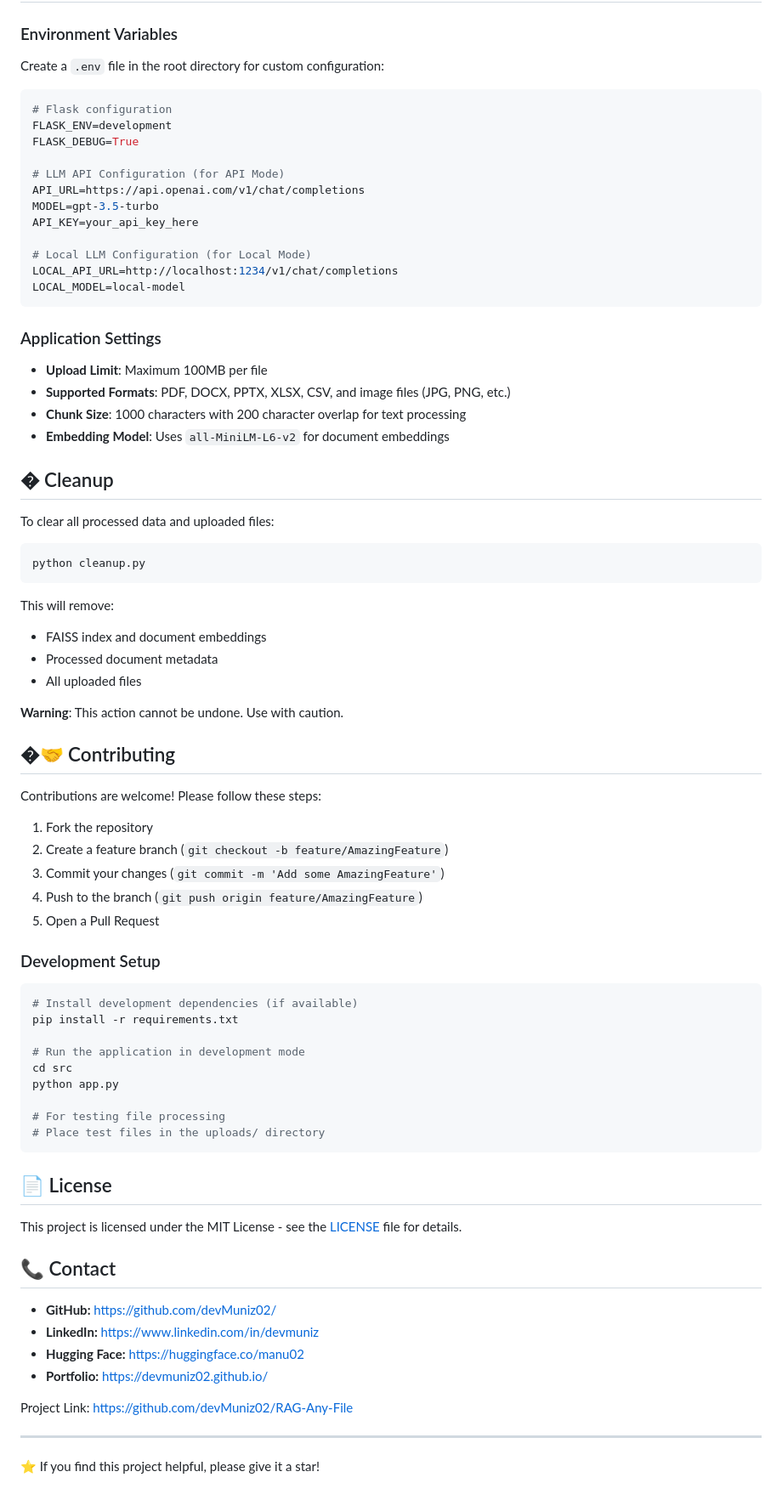
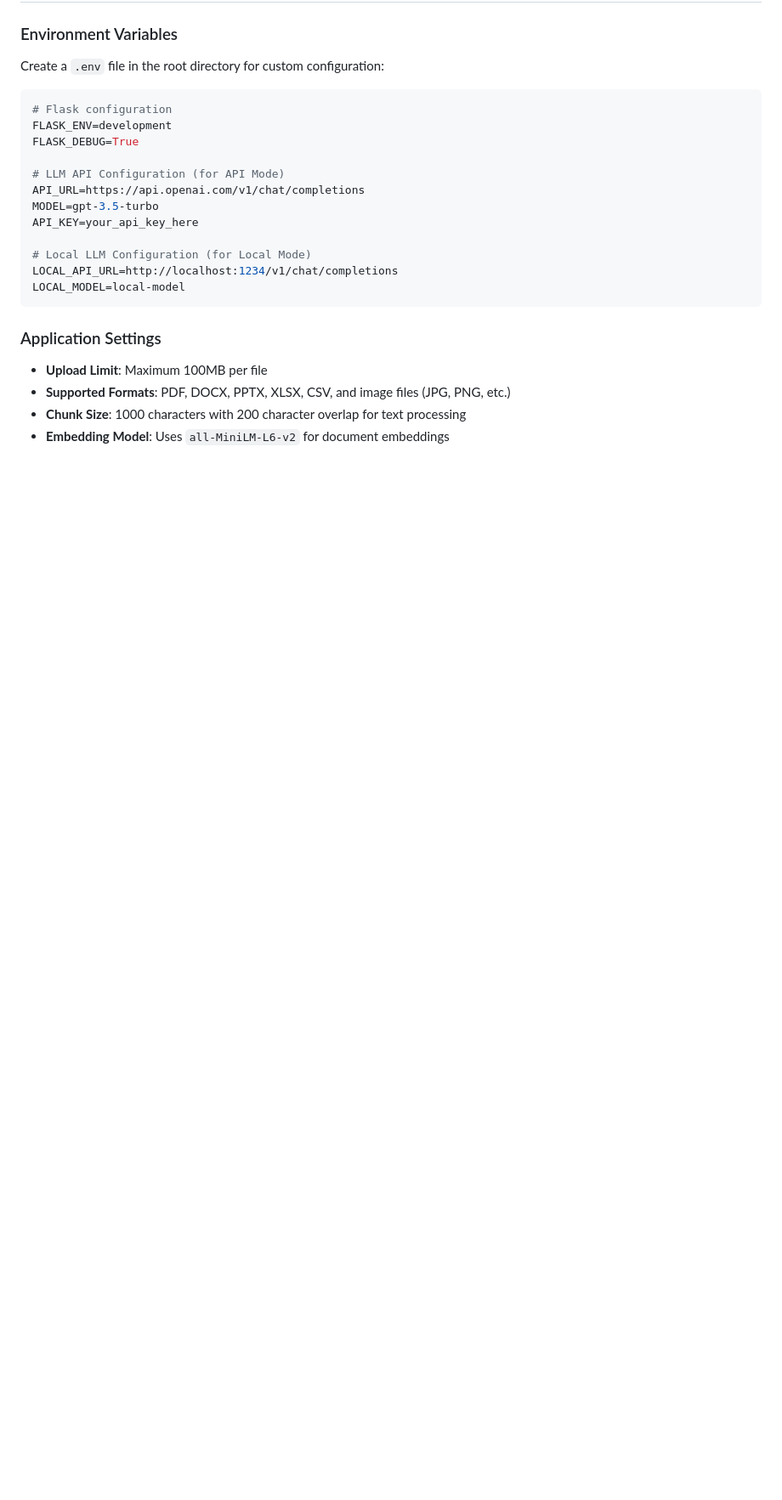
Before and after one commit to devMuniz02/RAG-Any-File, a Markdown page: README.md, the part around one of its changes. Shown at 85% size. GitHub-like rendering; blank space fills up the shorter version.

````diff
--- a/README.md
+++ b/README.md
@@ -165,59 +206,3 @@ LOCAL_MODEL=local-model
 - **Supported Formats**: PDF, DOCX, PPTX, XLSX, CSV, and image files (JPG, PNG, etc.)
 - **Chunk Size**: 1000 characters with 200 character overlap for text processing
 - **Embedding Model**: Uses `all-MiniLM-L6-v2` for document embeddings
-
-## � Cleanup
-
-To clear all processed data and uploaded files:
-
-```bash
-python cleanup.py
-```
-
-This will remove:
-- FAISS index and document embeddings
-- Processed document metadata
-- All uploaded files
-
-**Warning**: This action cannot be undone. Use with caution.
-
-## �🤝 Contributing
-
-Contributions are welcome! Please follow these steps:
-
-1. Fork the repository
-2. Create a feature branch (`git checkout -b feature/AmazingFeature`)
-3. Commit your changes (`git commit -m 'Add some AmazingFeature'`)
-4. Push to the branch (`git push origin feature/AmazingFeature`)
-5. Open a Pull Request
-
-### Development Setup
-
-```bash
-# Install development dependencies (if available)
-pip install -r requirements.txt
-
-# Run the application in development mode
-cd src
-python app.py
-
-# For testing file processing
-# Place test files in the uploads/ directory
-```
-
-## 📄 License
-
-This project is licensed under the MIT License - see the [LICENSE](LICENSE) file for details.
-
-## 📞 Contact
-
-- **GitHub:** [https://github.com/devMuniz02/](https://github.com/devMuniz02/)
-- **LinkedIn:** [https://www.linkedin.com/in/devmuniz](https://www.linkedin.com/in/devmuniz)
-- **Hugging Face:** [https://huggingface.co/manu02](https://huggingface.co/manu02)
-- **Portfolio:** [https://devmuniz02.github.io/](https://devmuniz02.github.io/)
-
-Project Link: [https://github.com/devMuniz02/RAG-Any-File](https://github.com/devMuniz02/RAG-Any-File)
-
----
-
-⭐ If you find this project helpful, please give it a star!
````
Also changed, not shown: other parts of README.md (+97 -56 lines).
